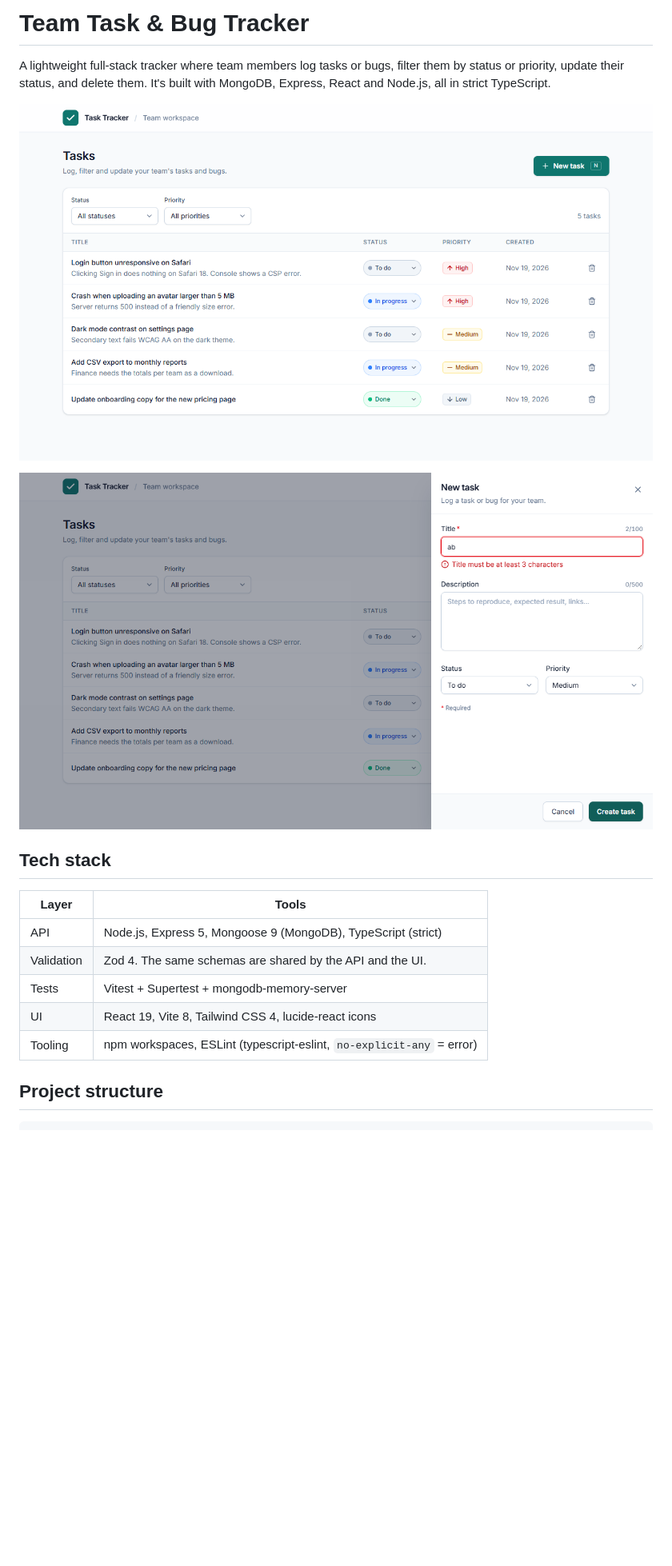
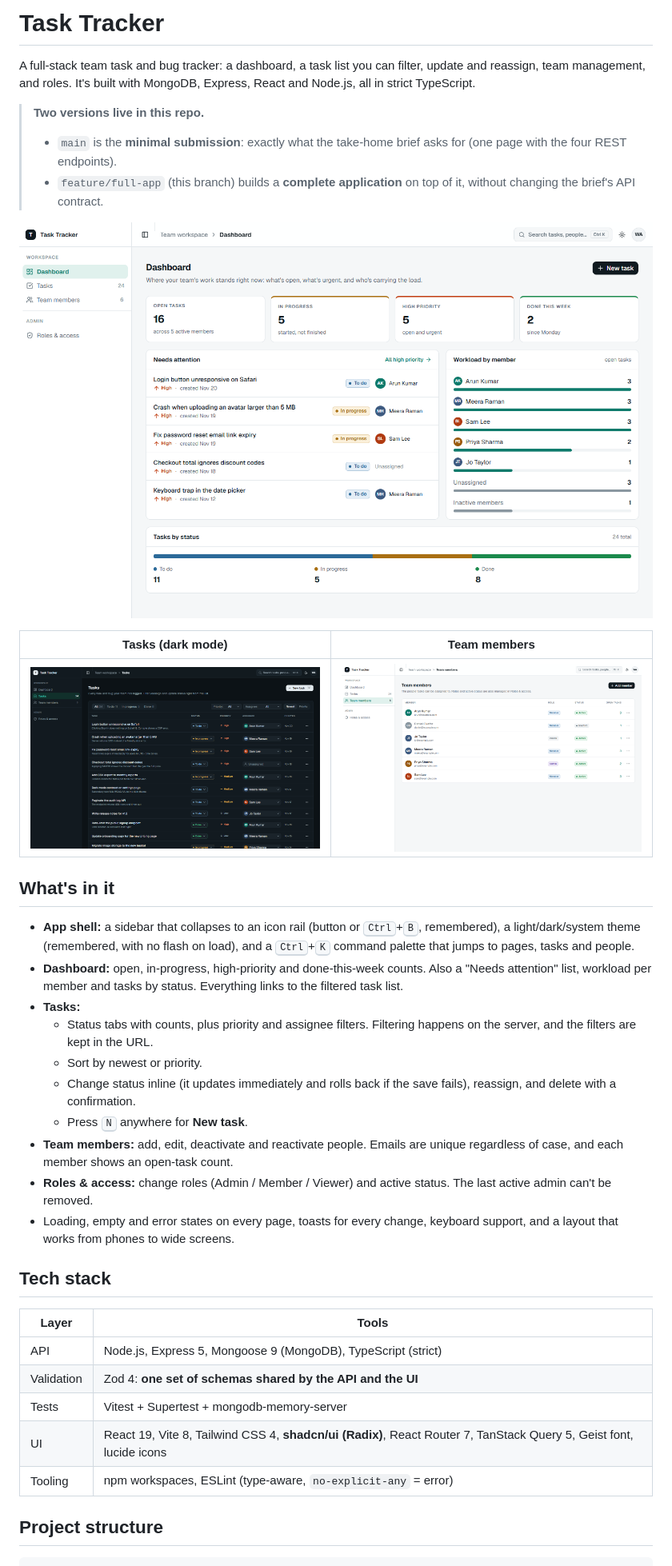
Before and after one commit to Pugalendhi-Techcmantix/task-home, a Markdown page: README.md, the part around one of its changes. Shown at 80% size. GitHub-like rendering; pictures changed too: docs/images/dashboard-light.png (added), docs/images/new-task.png (deleted), docs/images/task-list.png (deleted); blank space fills up the shorter version.

Commit message:
feat(client): add command palette and route error page; docs: README for v2
Co-Authored-By: Claude Opus 5.5 <noreply@anthropic.com>

```diff
--- a/README.md
+++ b/README.md
@@ -1,22 +1,49 @@
-# Team Task & Bug Tracker
+# Task Tracker
 
-A lightweight full-stack tracker where team members log tasks or bugs, filter them by status or
-priority, update their status, and delete them. It's built with MongoDB, Express, React and
-Node.js, all in strict TypeScript.
+A full-stack team task and bug tracker: a dashboard, a task list you can filter, update and
+reassign, team management, and roles. It's built with MongoDB, Express, React and Node.js, all in
+strict TypeScript.
 
-![Task list](docs/images/task-list.png)
+> **Two versions live in this repo.**
+> - `main` is the **minimal submission**: exactly what the take-home brief asks for (one page with the four REST endpoints).
+> - `feature/full-app` (this branch) builds a **complete application** on top of it, without changing the brief's API contract.
 
-![New task panel with inline validation](docs/images/new-task.png)
+![Dashboard](docs/images/dashboard-light.png)
+
+| Tasks (dark mode) | Team members |
+|---|---|
+| ![Tasks in dark mode](docs/images/tasks-dark.png) | ![Team members](docs/images/team-light.png) |
+
+## What's in it
+
+- **App shell:** a sidebar that collapses to an icon rail (button or <kbd>Ctrl</kbd>+<kbd>B</kbd>,
+  remembered), a light/dark/system theme (remembered, with no flash on load), and a
+  <kbd>Ctrl</kbd>+<kbd>K</kbd> command palette that jumps to pages, tasks and people.
+- **Dashboard:** open, in-progress, high-priority and done-this-week counts. Also a "Needs
+  attention" list, workload per member and tasks by status. Everything links to the filtered task list.
+- **Tasks:**
+  - Status tabs with counts, plus priority and assignee filters. Filtering happens on the server,
+    and the filters are kept in the URL.
+  - Sort by newest or priority.
+  - Change status inline (it updates immediately and rolls back if the save fails), reassign, and
+    delete with a confirmation.
+  - Press <kbd>N</kbd> anywhere for **New task**.
+- **Team members:** add, edit, deactivate and reactivate people. Emails are unique regardless of
+  case, and each member shows an open-task count.
+- **Roles & access:** change roles (Admin / Member / Viewer) and active status. The last active
+  admin can't be removed.
+- Loading, empty and error states on every page, toasts for every change, keyboard support, and
+  a layout that works from phones to wide screens.
 
 ## Tech stack
 
 | Layer | Tools |
 |---|---|
 | API | Node.js, Express 5, Mongoose 9 (MongoDB), TypeScript (strict) |
-| Validation | Zod 4. The same schemas are shared by the API and the UI. |
+| Validation | Zod 4: **one set of schemas shared by the API and the UI** |
 | Tests | Vitest + Supertest + mongodb-memory-server |
-| UI | React 19, Vite 8, Tailwind CSS 4, lucide-react icons |
-| Tooling | npm workspaces, ESLint (typescript-eslint, `no-explicit-any` = error) |
+| UI | React 19, Vite 8, Tailwind CSS 4, **shadcn/ui (Radix)**, React Router 7, TanStack Query 5, Geist font, lucide icons |
+| Tooling | npm workspaces, ESLint (type-aware, `no-explicit-any` = error) |
 
 ## Project structure
 
```
Also changed, not shown: other parts of README.md (+80 -91 lines), docs/images/new-task-light.png (added), 4 other files.
